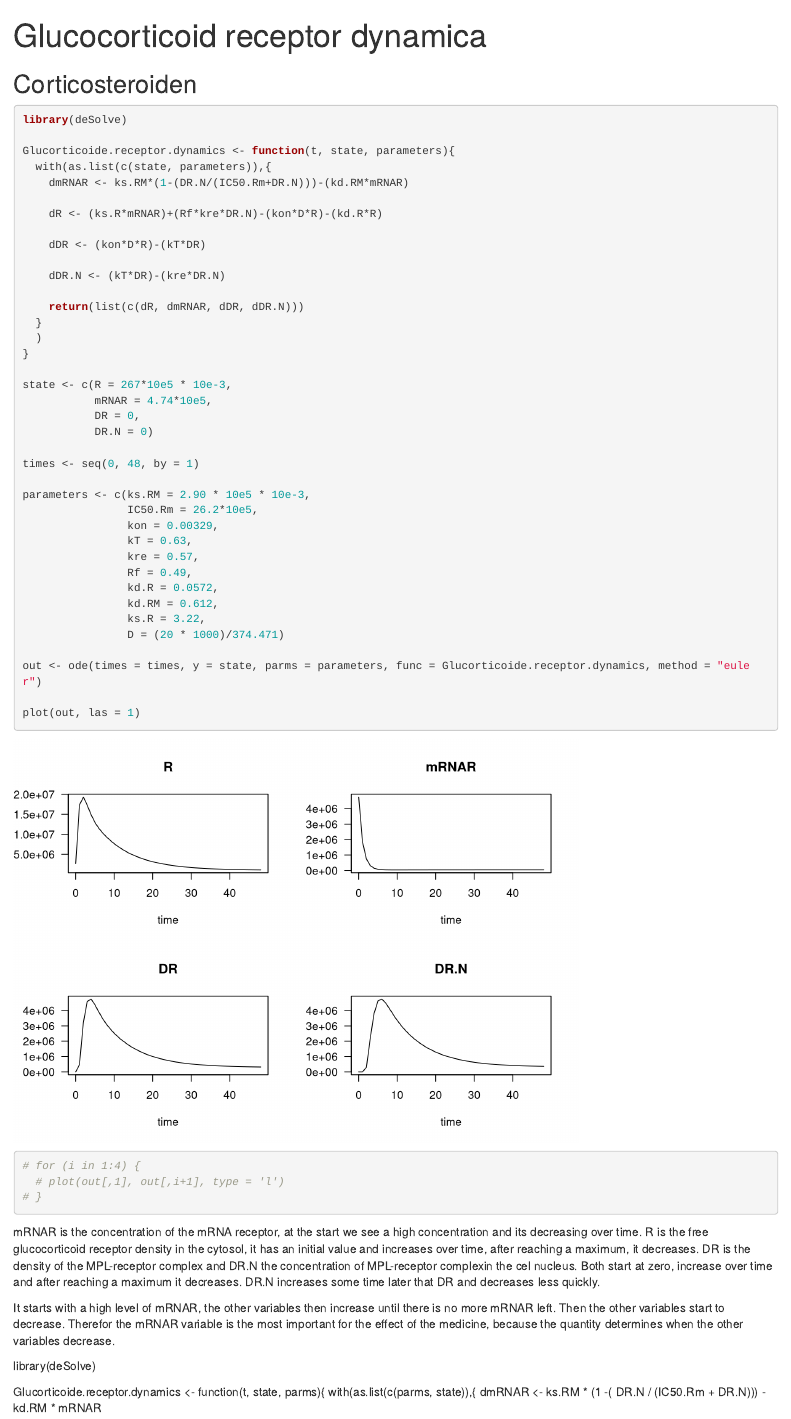
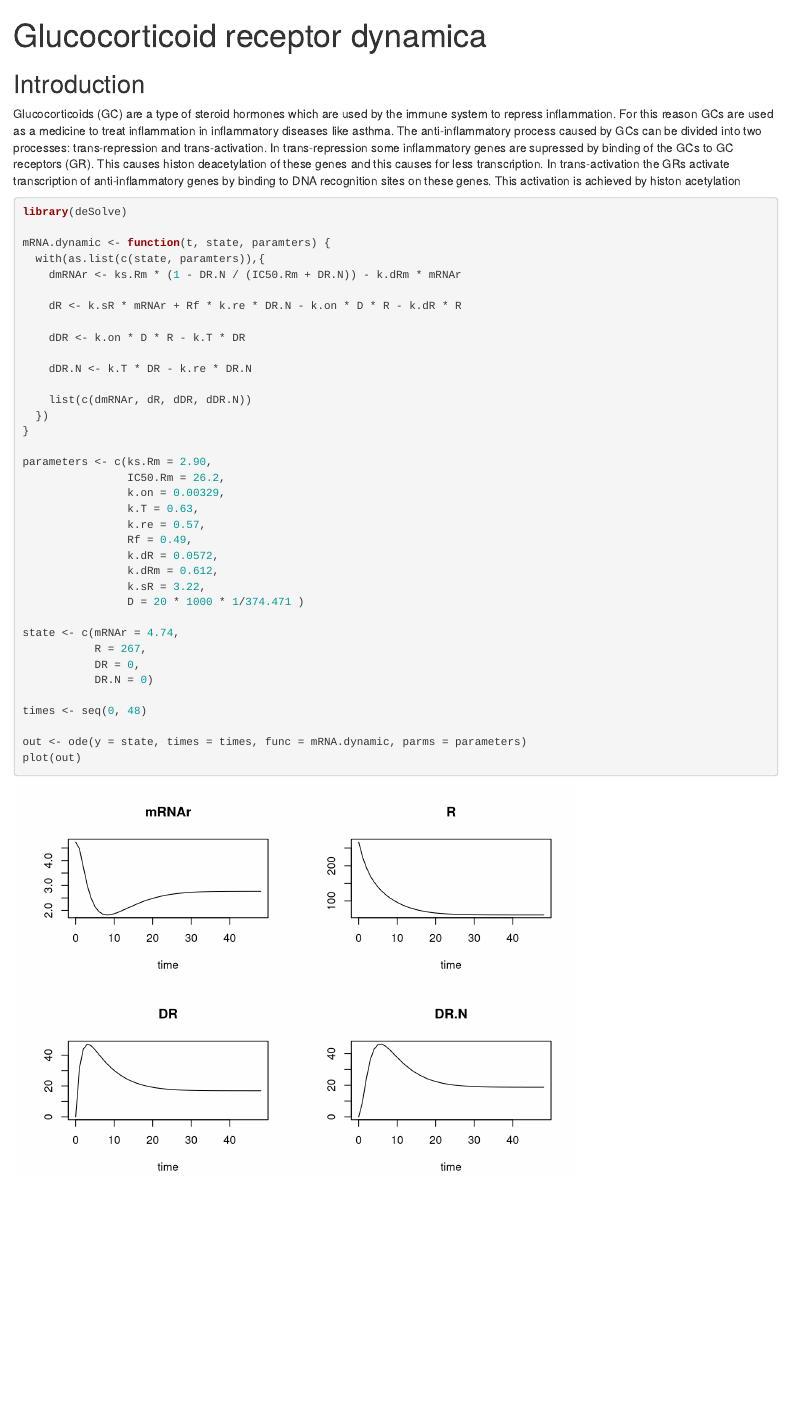
Before and after one commit to JobMaathuis/Thema08, an R Markdown document (Week2/Glucocorticoid_receptor_dynamica.Rmd): the page in a window 1100 px wide, from its top. Rendered offline with R 4.5, knitr and Pandoc, with nearby package versions.

Commit message:
added introduction, fixed model

````diff
--- a/Week2/Glucocorticoid_receptor_dynamica.Rmd
+++ b/Week2/Glucocorticoid_receptor_dynamica.Rmd
@@ -8,69 +8,46 @@ knitr::opts_chunk$set(echo = TRUE)
 ```
 
 
-## Corticosteroiden
+## Introduction
+
+Glucocorticoids (GC) are a type of steroid hormones which are used by the immune system to repress inflammation. For this reason GCs are used as a medicine to treat inflammation in inflammatory diseases like asthma. The anti-inflammatory process caused by GCs can be divided into two processes: trans-repression and trans-activation. In trans-repression some inflammatory genes are supressed by binding of the GCs to GC receptors (GR). This causes histon deacetylation of these genes and this causes for less transcription. In trans-activation the GRs activate transcription of anti-inflammatory genes by binding to DNA recognition sites on these genes. This activation is achieved by histon acetylation
 
 
 ```{r}
 library(deSolve)
 
-Glucorticoide.receptor.dynamics <- function(t, state, parameters){
-  with(as.list(c(state, parameters)),{
-    dmRNAR <- ks.RM*(1-(DR.N/(IC50.Rm+DR.N)))-(kd.RM*mRNAR)
+mRNA.dynamic <- function(t, state, paramters) {
+  with(as.list(c(state, paramters)),{
+    dmRNAr <- ks.Rm * (1 - DR.N / (IC50.Rm + DR.N)) - k.dRm * mRNAr
 
-    dR <- (ks.R*mRNAR)+(Rf*kre*DR.N)-(kon*D*R)-(kd.R*R)
+    dR <- k.sR * mRNAr + Rf * k.re * DR.N - k.on * D * R - k.dR * R
 
-    dDR <- (kon*D*R)-(kT*DR)
+    dDR <- k.on * D * R - k.T * DR
 
-    dDR.N <- (kT*DR)-(kre*DR.N)
+    dDR.N <- k.T * DR - k.re * DR.N
 
-    return(list(c(dR, dmRNAR, dDR, dDR.N)))
-  }
-  )
+    list(c(dmRNAr, dR, dDR, dDR.N))
+  })
 }
 
-state <- c(R = 267*10e5 * 10e-3,
-           mRNAR = 4.74*10e5,
+parameters <- c(ks.Rm = 2.90,
+                IC50.Rm = 26.2,
+                k.on = 0.00329,
+                k.T = 0.63,
+                k.re = 0.57,
+                Rf = 0.49,
+                k.dR = 0.0572,
+                k.dRm = 0.612,
+                k.sR = 3.22,
+                D = 20 * 1000 * 1/374.471 )
+
+state <- c(mRNAr = 4.74,
+           R = 267,
            DR = 0,
            DR.N = 0)
 
-times <- seq(0, 48, by = 1)
+times <- seq(0, 48)
 
-parameters <- c(ks.RM = 2.90 * 10e5 * 10e-3,
-                IC50.Rm = 26.2*10e5,
-                kon = 0.00329,
-                kT = 0.63,
-                kre = 0.57,
-                Rf = 0.49,
-                kd.R = 0.0572,
-                kd.RM = 0.612,
-                ks.R = 3.22,
-                D = (20 * 1000)/374.471)
-
-out <- ode(times = times, y = state, parms = parameters, func = Glucorticoide.receptor.dynamics, method = "euler")
-
-plot(out, las = 1)
-
-# for (i in 1:4) {
-  # plot(out[,1], out[,i+1], type = 'l')
-# }
+out <- ode(y = state, times = times, func = mRNA.dynamic, parms = parameters)
+plot(out)
 ```
-
-mRNAR is the concentration of the mRNA receptor, at the start we see a high concentration and its decreasing over time.
-R is the free glucocorticoid receptor density in the cytosol, it has an initial value and increases over time, after reaching a maximum, it decreases.
-DR is the density of the MPL-receptor complex and DR.N the concentration of MPL-receptor complexin the cel nucleus. Both start at zero, increase over time and after reaching a maximum it decreases. DR.N increases some time later that DR and decreases less quickly.
-
-It starts with a high level of mRNAR, the other variables then increase until there is no more mRNAR left. Then the other variables start to decrease. Therefor the mRNAR variable is the most important for the effect of the medicine, because the quantity determines when the other variables decrease.
-
-
-
-
-
-
-
-
-library(deSolve)
-
-Glucorticoide.receptor.dynamics <- function(t, state, parms){
-  with(as.list(c(parms, state)),{
-    dmRNAR <- ks.RM * (1 -( DR.N / (IC50.Rm + DR.N))) - kd.RM * mRNAR
````
Also changed, not shown: Week2/barnes2011.pdf, Week2/Glucocorticoid_receptor_dynamica.Rmd (32 more changed lines), 1 other file.
